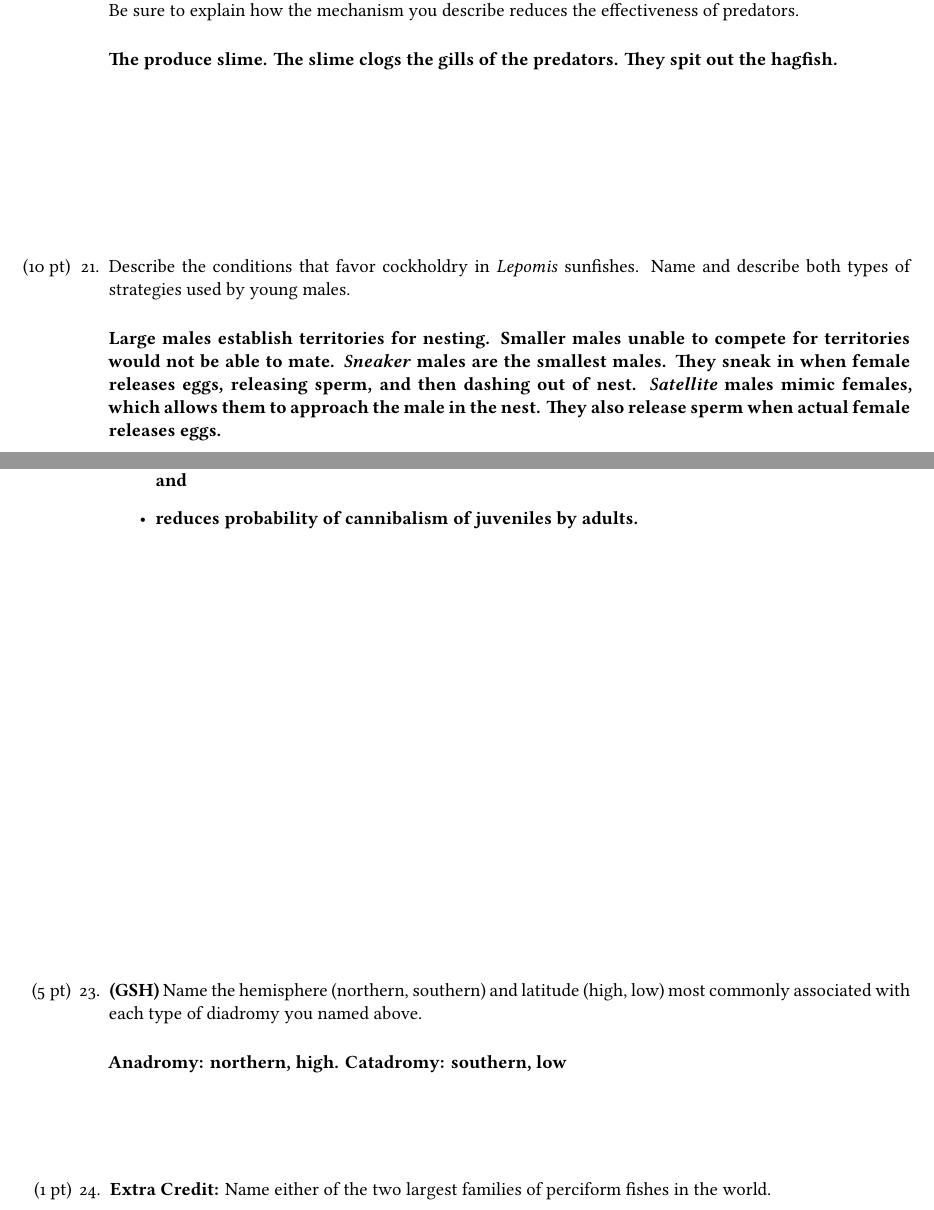
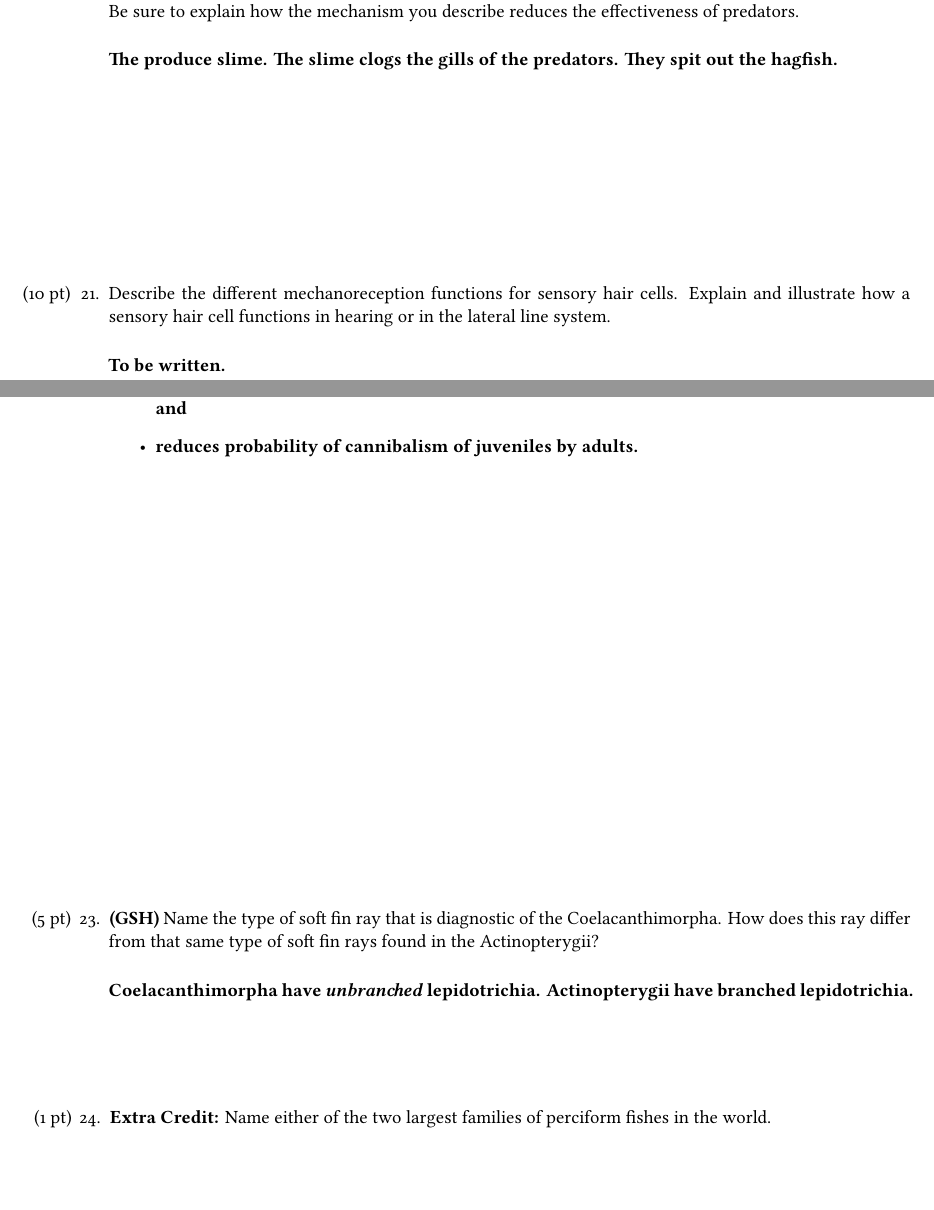
Before and after one commit to mtaylor-semo/exams, a LaTeX problem sheet (478/exam_2/478_exam2.tex): two parts of pages 3 and 4 of 6 before the commit and two parts of pages 3 and 4 of 7 after it, joined at a grey line, cut so that both start at the same text, the shorter picture padded with empty space. Compiled offline with XeLaTeX.

Commit message:
Fall 2018.

```diff
--- a/478/exam_2/478_exam2.tex
+++ b/478/exam_2/478_exam2.tex
@@ -28,6 +30,8 @@
 	\ifprintanswers\textbf{KEY}\else\bfseries{Name: \enspace \makebox[2.5in]{\hrulefill}}\fi}
 \runningheader{}{}{\small{pg. \thepage}}
 %\runningheadrule
+
+\usepackage{pdfpages}
 
 \footer{}{}{}%{\makebox[0.75in]{\hrulefill}}
 \extrafootheight{-0.5in}
@@ -201,10 +205,10 @@ The produce slime. The slime clogs the gills of the predators. They spit out the
 %\newpage
 
 \question[10]
-Describe the conditions that favor cockholdry in \textit{Lepomis} sunfishes. Name and describe both types of strategies used by young males.
+Describe the different mechanoreception functions for sensory hair cells.  Explain and illustrate how a sensory hair cell functions in hearing or in the lateral line system.
 
 \begin{solution}
-Large males establish territories for nesting. Smaller males unable to compete for territories would not be able to mate. \textit{Sneaker} males are the smallest males. They sneak in when female releases eggs, releasing sperm, and then dashing out of nest. \textit{Satellite} males mimic females, which allows them to approach the male in the nest. They also release sperm when actual female releases eggs.
+To be written.
 \end{solution}
 
 \vspace*{\stretch{3}}
@@ -228,8 +232,11 @@ Name and briefly explain the difference between the two types of diadromy relate
 
 
 \question[5]
-\textbf{(GSH)} Name the hemisphere (northern, southern) and latitude (high, low) most commonly associated with each type of diadromy you named above.
-\begin{solution}Anadromy: northern, high. Catadromy: southern, low\end{solution}
+\textbf{(GSH)} Name the type of soft fin ray that is diagnostic of the Coelacanthimorpha. How does this ray differ from that same type of soft fin rays found in the Actinopterygii?
+
+\begin{solution}
+Coelacanthimorpha have \emph{unbranched} lepidotrichia. Actinopterygii have branched lepidotrichia.
+\end{solution}
 \vspace*{\stretch{0.5}}
 
 \question[1]
```
Also changed, not shown: 478/exam_2/exam2_test_bank.tex (renamed from 478/exam_2/Exam2 test bank.tex, +11 -0 lines), 478/exam_2/478_exam2.tex (8 more changed lines).
